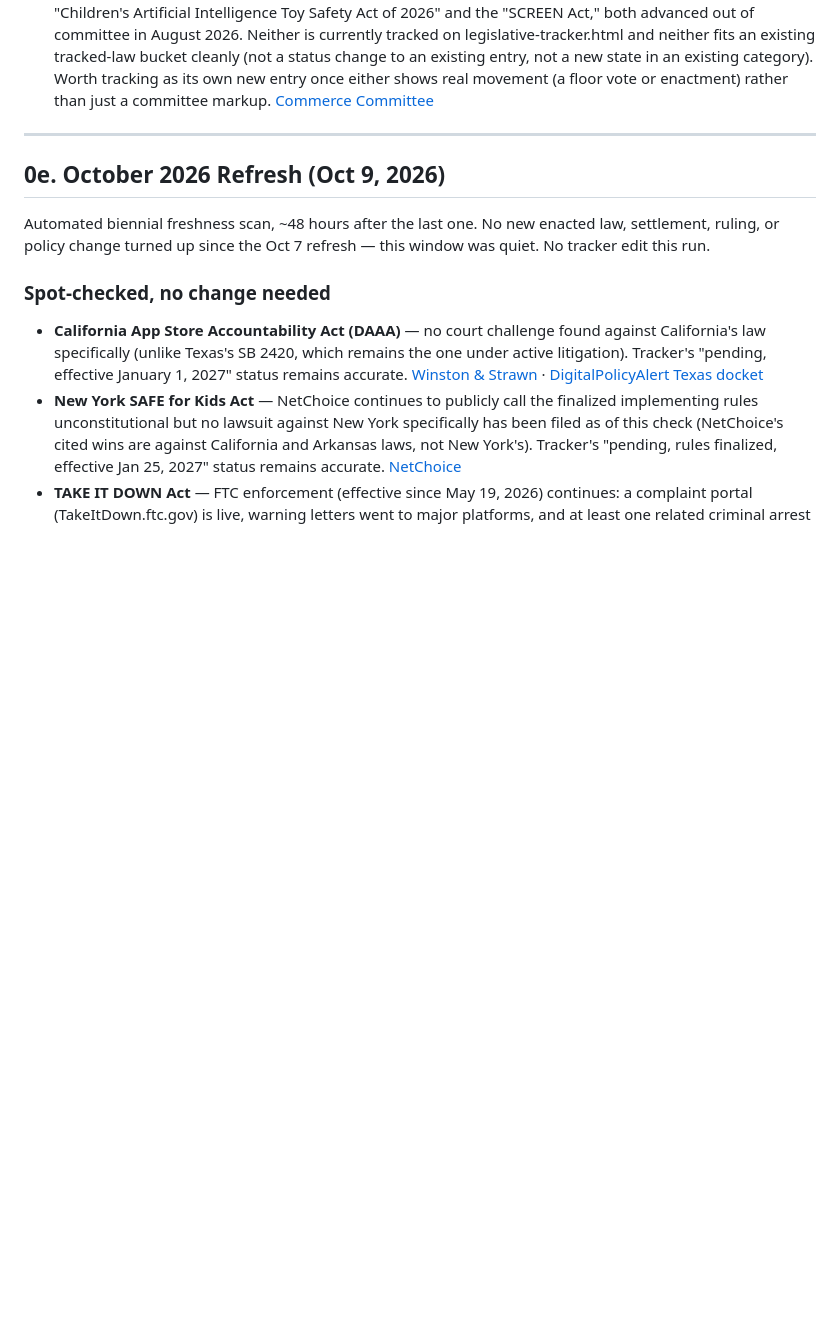
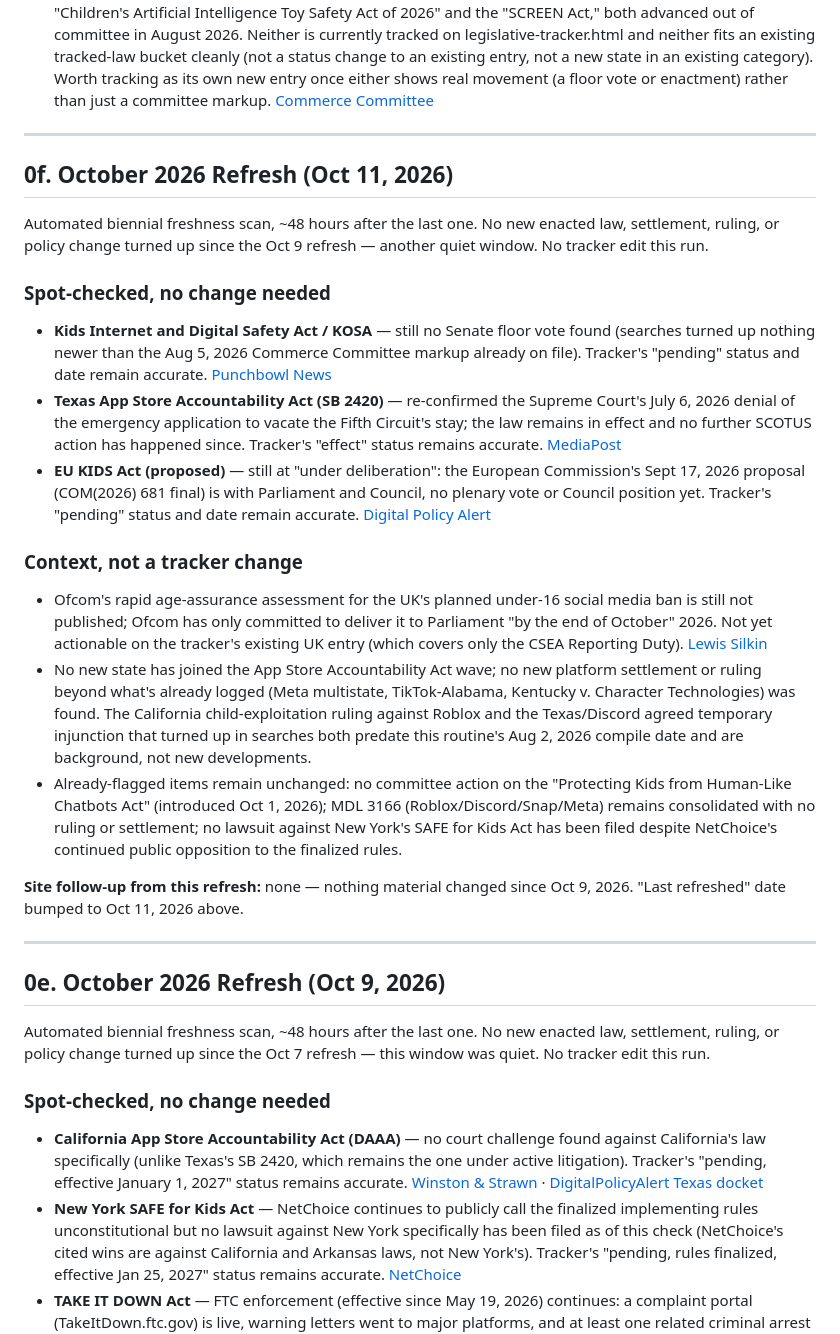
Before and after one commit to osman-sakli/digitalsafetyknights, a Markdown page: RESEARCH_BANK.md, the part around one of its changes. Drawn GitHub-style; blank space fills up the shorter version.

Commit message:
Research refresh: quiet window, no new child-safety legal/policy developments since Oct 9
Co-Authored-By: Claude Sonnet 5 <noreply@anthropic.com>
Claude-Session: https://claude.ai/code/session_01DauQDLUSs9QkygZvhDn7m8

```diff
--- a/RESEARCH_BANK.md
+++ b/RESEARCH_BANK.md
@@ -46,6 +46,55 @@ see `CHAPTER9_CONTENT_PLAN.md` for how this translates into site work).
   Worth tracking as its own new entry once either shows real movement (a
   floor vote or enactment) rather than just a committee markup.
   [Commerce Committee](https://www.commerce.senate.gov/press/rep/release/commerce-committee-advances-kids-online-safety-legislation/)
+
+---
+
+## 0f. October 2026 Refresh (Oct 11, 2026)
+
+Automated biennial freshness scan, ~48 hours after the last one. No new
+enacted law, settlement, ruling, or policy change turned up since the Oct 9
+refresh — another quiet window. No tracker edit this run.
+
+### Spot-checked, no change needed
+- **Kids Internet and Digital Safety Act / KOSA** — still no Senate floor
+  vote found (searches turned up nothing newer than the Aug 5, 2026
+  Commerce Committee markup already on file). Tracker's "pending" status
+  and date remain accurate.
+  [Punchbowl News](https://punchbowl.news/article/tech/kosa-senate-floor/)
+- **Texas App Store Accountability Act (SB 2420)** — re-confirmed the
+  Supreme Court's July 6, 2026 denial of the emergency application to
+  vacate the Fifth Circuit's stay; the law remains in effect and no further
+  SCOTUS action has happened since. Tracker's "effect" status remains
+  accurate. [MediaPost](https://www.mediapost.com/publications/article/416321/scotus-allows-texas-to-enforce-app-store-restricti.html)
+- **EU KIDS Act (proposed)** — still at "under deliberation": the European
+  Commission's Sept 17, 2026 proposal (COM(2026) 681 final) is with
+  Parliament and Council, no plenary vote or Council position yet.
+  Tracker's "pending" status and date remain accurate.
+  [Digital Policy Alert](https://digitalpolicyalert.org/event/43773-european-commission-submitted-proposal-for-kids-act-to-european-parliament-and-the-council-including-age-verification-requirement-no-com2026-681-final)
+
+### Context, not a tracker change
+- Ofcom's rapid age-assurance assessment for the UK's planned under-16
+  social media ban is still not published; Ofcom has only committed to
+  deliver it to Parliament "by the end of October" 2026. Not yet
+  actionable on the tracker's existing UK entry (which covers only the
+  CSEA Reporting Duty).
+  [Lewis Silkin](https://www.lewissilkin.com/insights/2026/07/16/ofcom-warns-that-tougher-action-is-needed-on-age-assurance-following-publication-102nc4m)
+- No new state has joined the App Store Accountability Act wave; no new
+  platform settlement or ruling beyond what's already logged (Meta
+  multistate, TikTok-Alabama, Kentucky v. Character Technologies) was
+  found. The California child-exploitation ruling against Roblox and the
+  Texas/Discord agreed temporary injunction that turned up in searches both
+  predate this routine's Aug 2, 2026 compile date and are background, not
+  new developments.
+- Already-flagged items remain unchanged: no committee action on the
+  "Protecting Kids from Human-Like Chatbots Act" (introduced Oct 1, 2026);
+  MDL 3166 (Roblox/Discord/Snap/Meta) remains consolidated with no ruling
+  or settlement; no lawsuit against New York's SAFE for Kids Act has been
+  filed despite NetChoice's continued public opposition to the finalized
+  rules.
+
+**Site follow-up from this refresh:** none — nothing material changed since
+Oct 9, 2026. "Last refreshed" date bumped to Oct 11, 2026 above.
 
 ---
 
```
Also changed, not shown: other parts of RESEARCH_BANK.md (+1 -1 lines).
